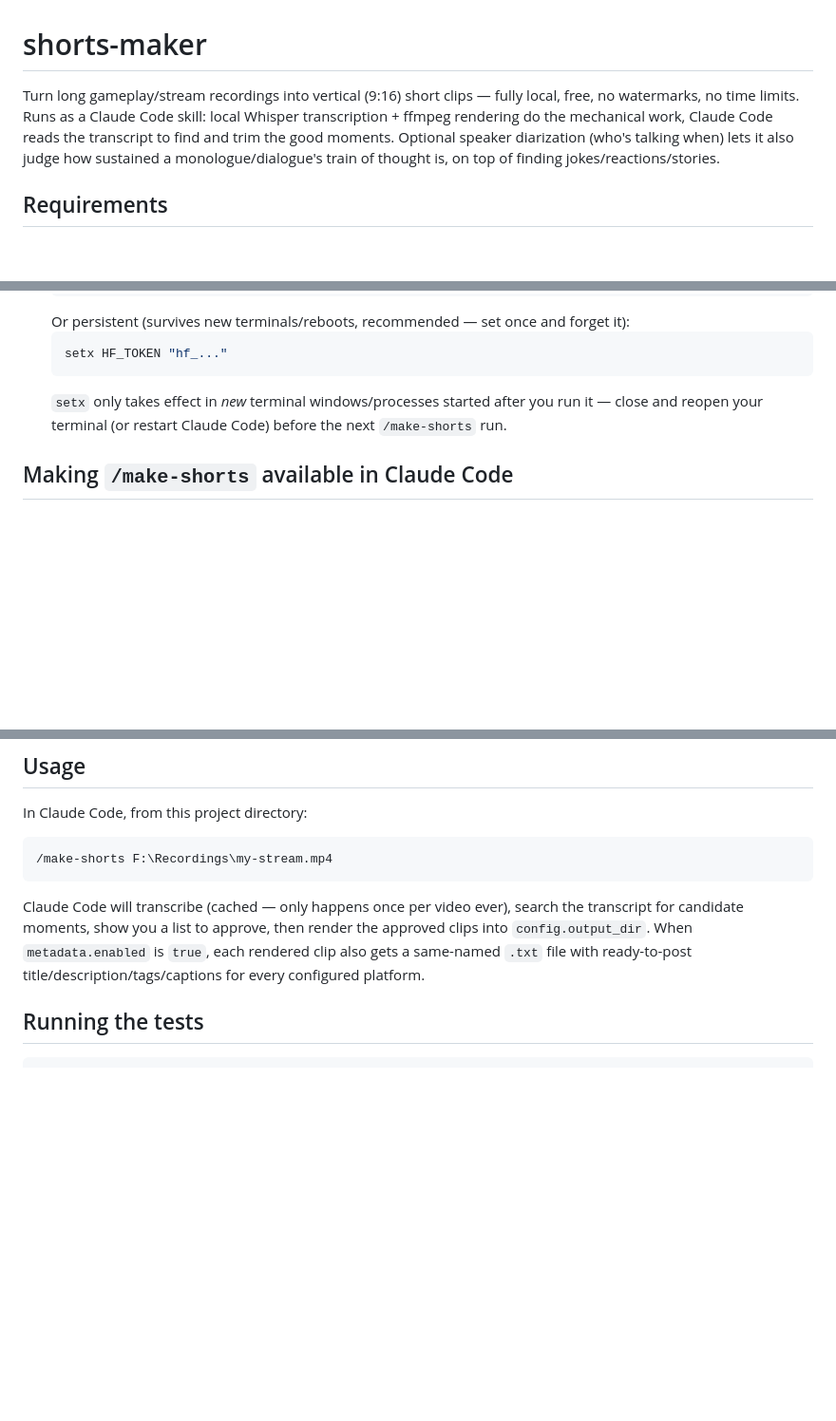
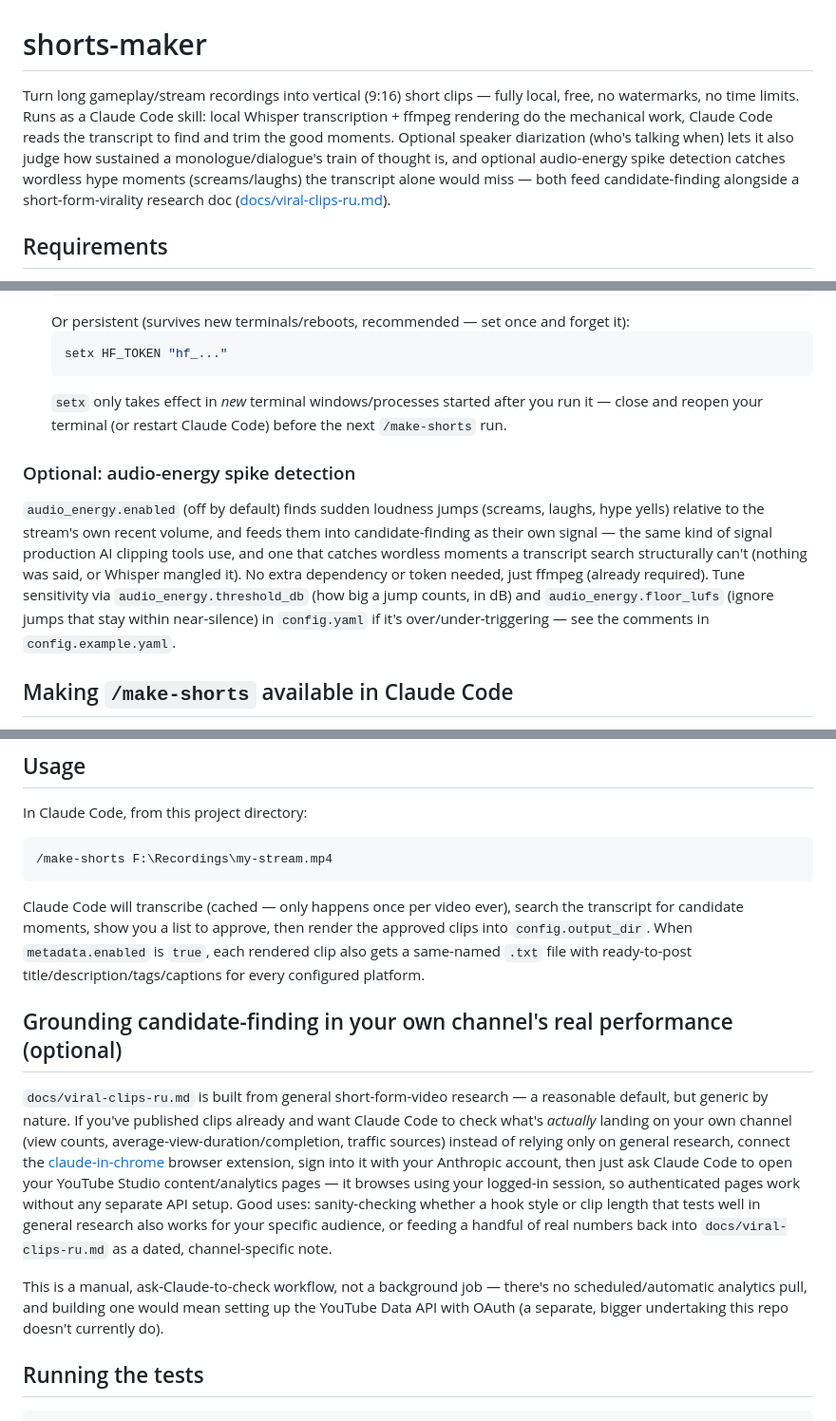
Before and after one commit to zhoratolk/shorts-maker, a Markdown page: README.md, 3 parts joined by grey strips. Shown at 95% size. Rendered like a GitHub page; blank space fills up the shorter version.

Commit message:
docs: document audio-energy detection and Studio-analytics workflow
README gaps from the last few features: audio_energy setup section,
docs/ entry in Project layout, and a new section on optionally
grounding candidate-finding in the user's own channel performance via
claude-in-chrome + YouTube Studio (workflow only, no channel-specific
data - that stays local/private).

````diff
--- a/README.md
+++ b/README.md
@@ -1,6 +1,6 @@
 # shorts-maker
 
-Turn long gameplay/stream recordings into vertical (9:16) short clips — fully local, free, no watermarks, no time limits. Runs as a Claude Code skill: local Whisper transcription + ffmpeg rendering do the mechanical work, Claude Code reads the transcript to find and trim the good moments. Optional speaker diarization (who's talking when) lets it also judge how sustained a monologue/dialogue's train of thought is, on top of finding jokes/reactions/stories.
+Turn long gameplay/stream recordings into vertical (9:16) short clips — fully local, free, no watermarks, no time limits. Runs as a Claude Code skill: local Whisper transcription + ffmpeg rendering do the mechanical work, Claude Code reads the transcript to find and trim the good moments. Optional speaker diarization (who's talking when) lets it also judge how sustained a monologue/dialogue's train of thought is, and optional audio-energy spike detection catches wordless hype moments (screams/laughs) the transcript alone would miss — both feed candidate-finding alongside a short-form-virality research doc ([docs/viral-clips-ru.md](docs/viral-clips-ru.md)).
 
 ## Requirements
 
@@ -52,6 +52,10 @@ To actually use it:
    ```
    `setx` only takes effect in *new* terminal windows/processes started after you run it — close and reopen your terminal (or restart Claude Code) before the next `/make-shorts` run.
 
+### Optional: audio-energy spike detection
+
+`audio_energy.enabled` (off by default) finds sudden loudness jumps (screams, laughs, hype yells) relative to the stream's own recent volume, and feeds them into candidate-finding as their own signal — the same kind of signal production AI clipping tools use, and one that catches wordless moments a transcript search structurally can't (nothing was said, or Whisper mangled it). No extra dependency or token needed, just ffmpeg (already required). Tune sensitivity via `audio_energy.threshold_db` (how big a jump counts, in dB) and `audio_energy.floor_lufs` (ignore jumps that stay within near-silence) in `config.yaml` if it's over/under-triggering — see the comments in `config.example.yaml`.
+
 ## Making `/make-shorts` available in Claude Code
 
 Claude Code discovers skills from `.claude/skills/<name>/SKILL.md` in the project it's running in — it will not pick up the bare `SKILL.md` at this repo's root on its own. Since that file's instructions invoke `scripts/*.py` and read/write `work/` using paths relative to this repo, the skill only works correctly when Claude Code's working directory is this repo. Set it up once:
@@ -74,6 +78,12 @@ In Claude Code, from this project directory:
 ```
 
 Claude Code will transcribe (cached — only happens once per video ever), search the transcript for candidate moments, show you a list to approve, then render the approved clips into `config.output_dir`. When `metadata.enabled` is `true`, each rendered clip also gets a same-named `.txt` file with ready-to-post title/description/tags/captions for every configured platform.
+
+## Grounding candidate-finding in your own channel's real performance (optional)
+
+`docs/viral-clips-ru.md` is built from general short-form-video research — a reasonable default, but generic by nature. If you've published clips already and want Claude Code to check what's *actually* landing on your own channel (view counts, average-view-duration/completion, traffic sources) instead of relying only on general research, connect the [claude-in-chrome](https://claude.com/claude-code) browser extension, sign into it with your Anthropic account, then just ask Claude Code to open your YouTube Studio content/analytics pages — it browses using your logged-in session, so authenticated pages work without any separate API setup. Good uses: sanity-checking whether a hook style or clip length that tests well in general research also works for your specific audience, or feeding a handful of real numbers back into `docs/viral-clips-ru.md` as a dated, channel-specific note.
+
+This is a manual, ask-Claude-to-check workflow, not a background job — there's no scheduled/automatic analytics pull, and building one would mean setting up the YouTube Data API with OAuth (a separate, bigger undertaking this repo doesn't currently do).
 
 ## Running the tests
 
````
Also changed, not shown: other parts of README.md (+1 -0 lines).
